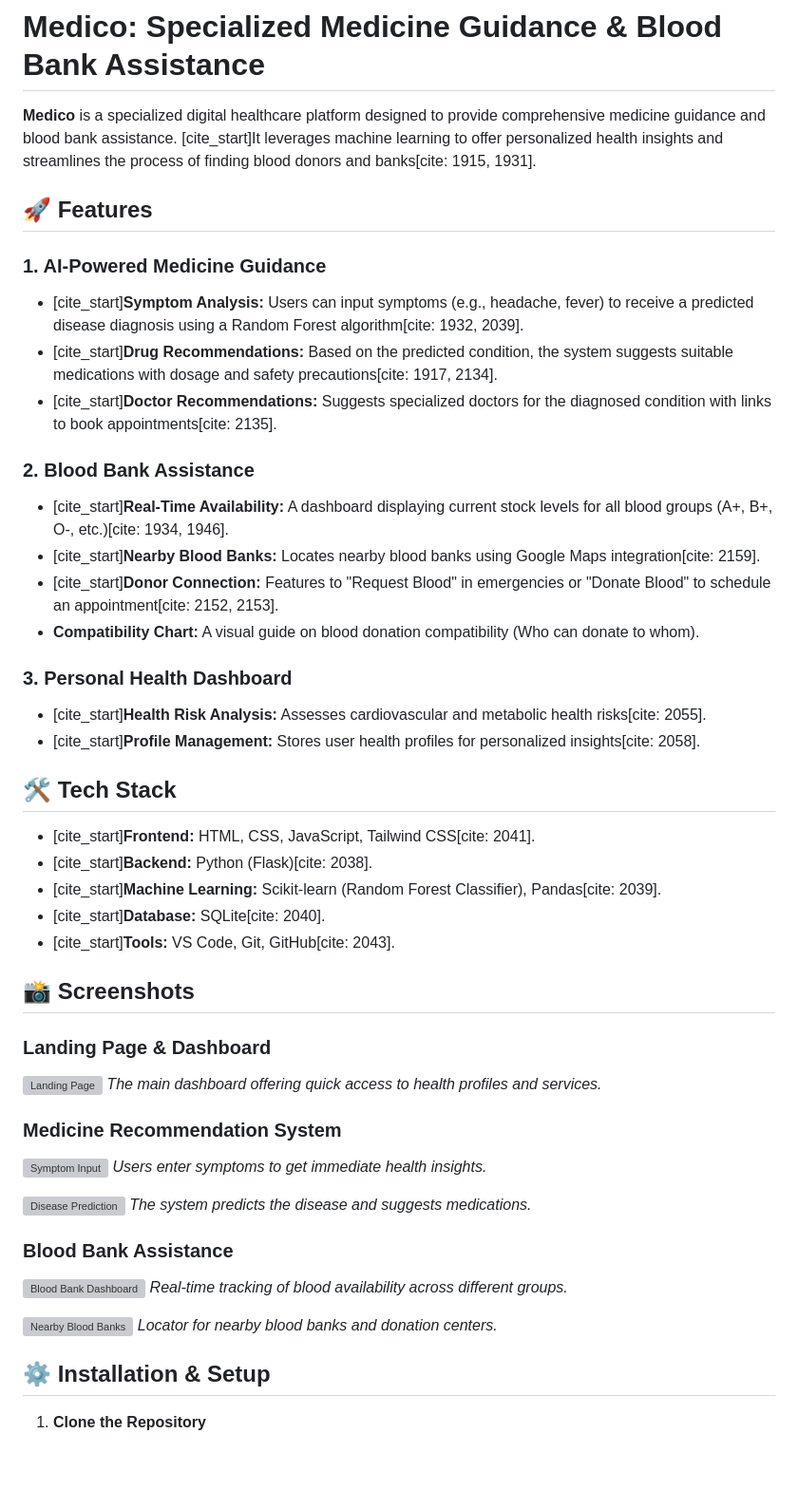
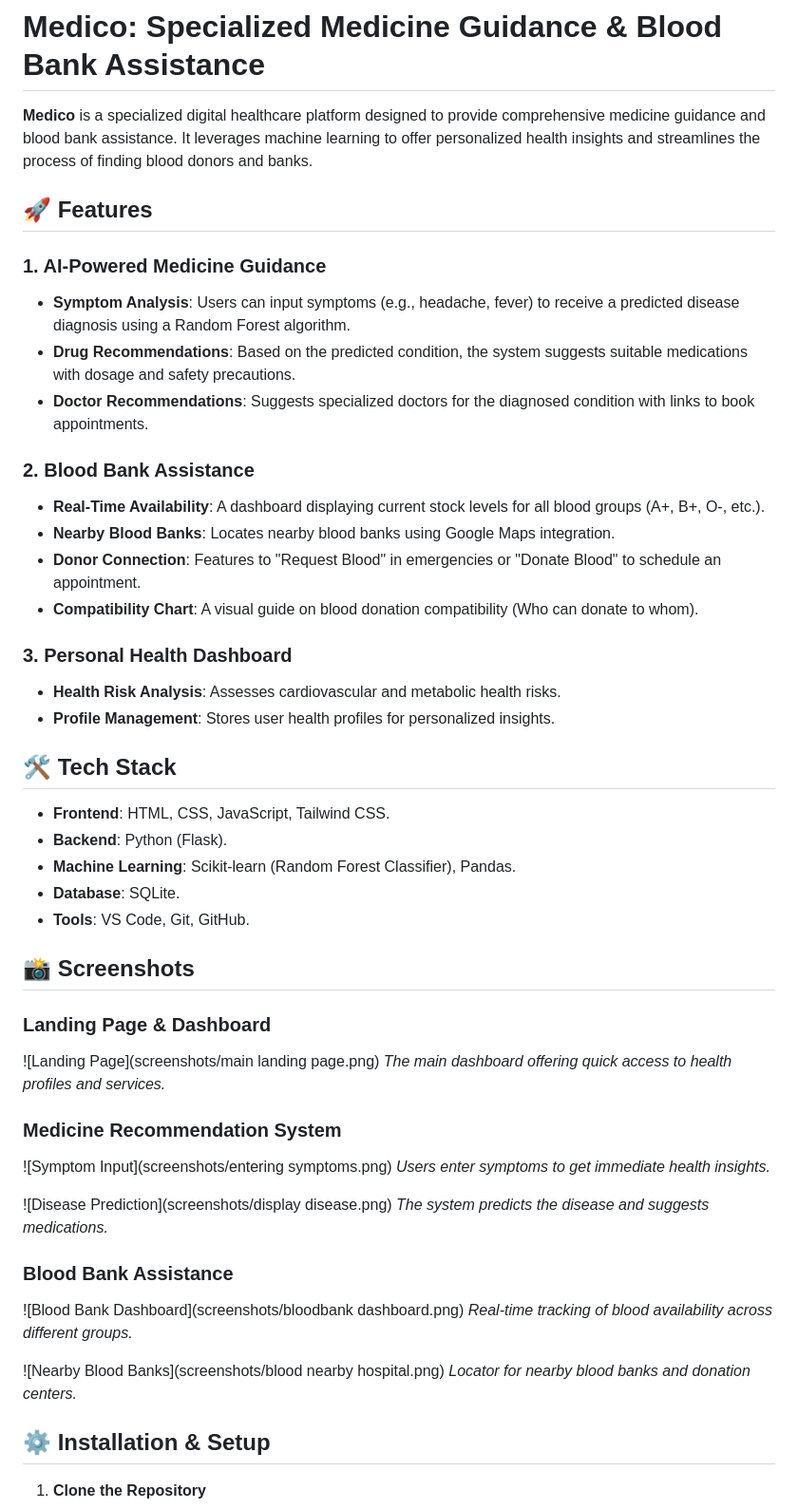
Before and after one commit to dbk2002/medico, a Markdown page: README.md, the part around one of its changes. Shown at 95% size. Drawn GitHub-style; blank space fills up the shorter version; grey boxes are pictures that could not be loaded.

```diff
--- a/README.md
+++ b/README.md
@@ -1,50 +1,50 @@
 # Medico: Specialized Medicine Guidance & Blood Bank Assistance
 
-**Medico** is a specialized digital healthcare platform designed to provide comprehensive medicine guidance and blood bank assistance. [cite_start]It leverages machine learning to offer personalized health insights and streamlines the process of finding blood donors and banks[cite: 1915, 1931].
+**Medico** is a specialized digital healthcare platform designed to provide comprehensive medicine guidance and blood bank assistance. It leverages machine learning to offer personalized health insights and streamlines the process of finding blood donors and banks.
 
 ## 🚀 Features
 
 ### 1. AI-Powered Medicine Guidance
-* [cite_start]**Symptom Analysis:** Users can input symptoms (e.g., headache, fever) to receive a predicted disease diagnosis using a Random Forest algorithm[cite: 1932, 2039].
-* [cite_start]**Drug Recommendations:** Based on the predicted condition, the system suggests suitable medications with dosage and safety precautions[cite: 1917, 2134].
-* [cite_start]**Doctor Recommendations:** Suggests specialized doctors for the diagnosed condition with links to book appointments[cite: 2135].
+* **Symptom Analysis**: Users can input symptoms (e.g., headache, fever) to receive a predicted disease diagnosis using a Random Forest algorithm.
+* **Drug Recommendations**: Based on the predicted condition, the system suggests suitable medications with dosage and safety precautions.
+* **Doctor Recommendations**: Suggests specialized doctors for the diagnosed condition with links to book appointments.
 
 ### 2. Blood Bank Assistance
-* [cite_start]**Real-Time Availability:** A dashboard displaying current stock levels for all blood groups (A+, B+, O-, etc.)[cite: 1934, 1946].
-* [cite_start]**Nearby Blood Banks:** Locates nearby blood banks using Google Maps integration[cite: 2159].
-* [cite_start]**Donor Connection:** Features to "Request Blood" in emergencies or "Donate Blood" to schedule an appointment[cite: 2152, 2153].
-* **Compatibility Chart:** A visual guide on blood donation compatibility (Who can donate to whom).
+* **Real-Time Availability**: A dashboard displaying current stock levels for all blood groups (A+, B+, O-, etc.).
+* **Nearby Blood Banks**: Locates nearby blood banks using Google Maps integration.
+* **Donor Connection**: Features to "Request Blood" in emergencies or "Donate Blood" to schedule an appointment.
+* **Compatibility Chart**: A visual guide on blood donation compatibility (Who can donate to whom).
 
 ### 3. Personal Health Dashboard
-* [cite_start]**Health Risk Analysis:** Assesses cardiovascular and metabolic health risks[cite: 2055].
-* [cite_start]**Profile Management:** Stores user health profiles for personalized insights[cite: 2058].
+* **Health Risk Analysis**: Assesses cardiovascular and metabolic health risks.
+* **Profile Management**: Stores user health profiles for personalized insights.
 
 ## 🛠️ Tech Stack
 
-* [cite_start]**Frontend:** HTML, CSS, JavaScript, Tailwind CSS[cite: 2041].
-* [cite_start]**Backend:** Python (Flask)[cite: 2038].
-* [cite_start]**Machine Learning:** Scikit-learn (Random Forest Classifier), Pandas[cite: 2039].
-* [cite_start]**Database:** SQLite[cite: 2040].
-* [cite_start]**Tools:** VS Code, Git, GitHub[cite: 2043].
+* **Frontend**: HTML, CSS, JavaScript, Tailwind CSS.
+* **Backend**: Python (Flask).
+* **Machine Learning**: Scikit-learn (Random Forest Classifier), Pandas.
+* **Database**: SQLite.
+* **Tools**: VS Code, Git, GitHub.
 
 ## 📸 Screenshots
 
 ### Landing Page & Dashboard
-![Landing Page](screenshots/main_landing_page.png)
+![Landing Page](screenshots/main landing page.png)
 *The main dashboard offering quick access to health profiles and services.*
 
 ### Medicine Recommendation System
-![Symptom Input](screenshots/entering_symptoms.png)
+![Symptom Input](screenshots/entering symptoms.png)
 *Users enter symptoms to get immediate health insights.*
 
-![Disease Prediction](screenshots/display_disease.png)
+![Disease Prediction](screenshots/display disease.png)
 *The system predicts the disease and suggests medications.*
 
 ### Blood Bank Assistance
-![Blood Bank Dashboard](screenshots/bloodbank_dashboard.png)
+![Blood Bank Dashboard](screenshots/bloodbank dashboard.png)
 *Real-time tracking of blood availability across different groups.*
 
-![Nearby Blood Banks](screenshots/blood_nearby_hospital.png)
+![Nearby Blood Banks](screenshots/blood nearby hospital.png)
 *Locator for nearby blood banks and donation centers.*
 
 ## ⚙️ Installation & Setup
```
Also changed, not shown: other parts of README.md (+7 -7 lines).
